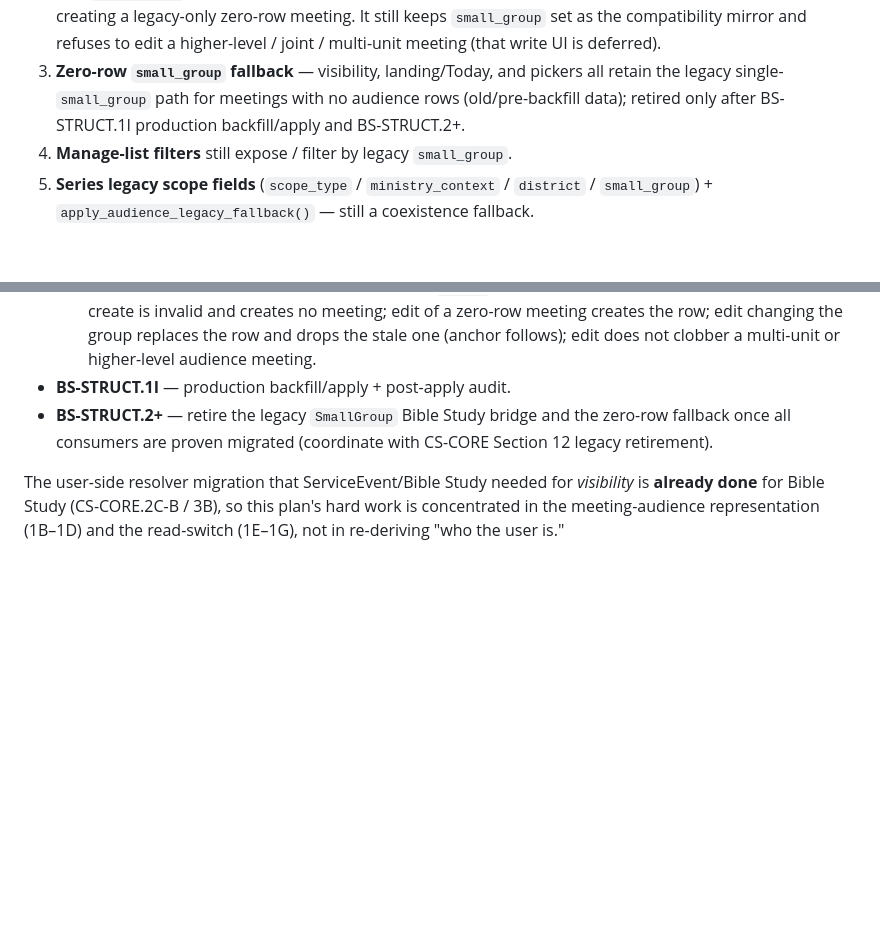
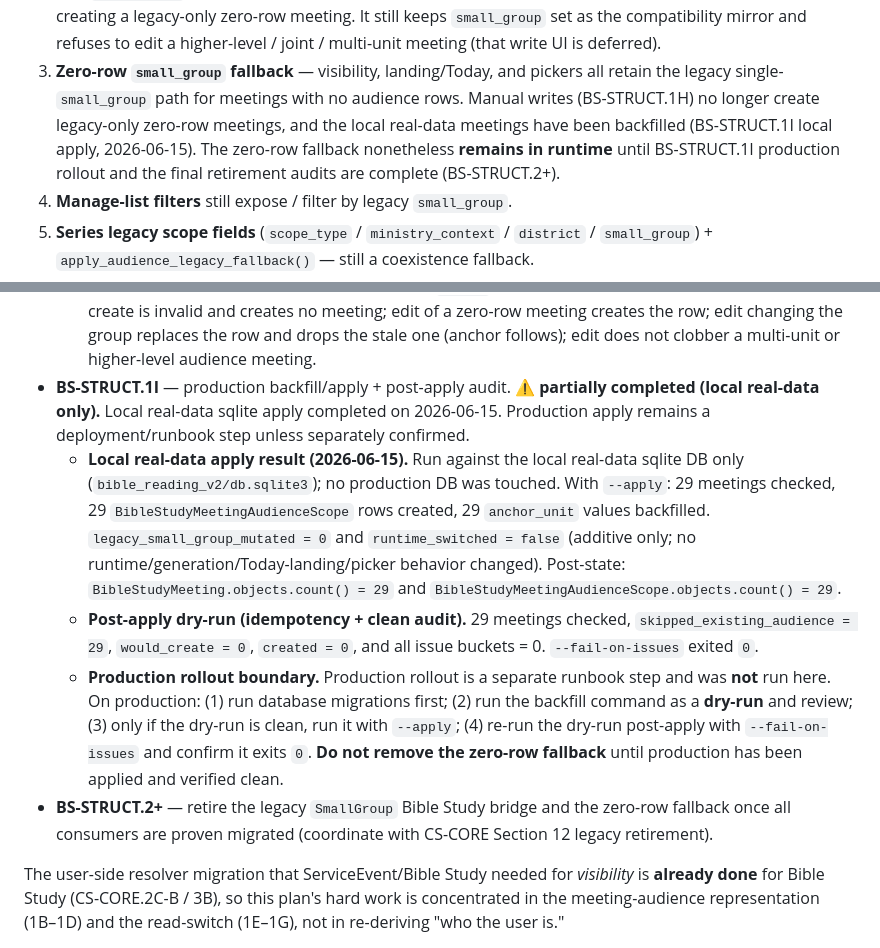
Before and after one commit to zlw1987/bible_reading_v2, a Markdown page: docs/BIBLE_STUDY_STRUCTURE_NATIVE_MIGRATION_PLAN.md, 2 parts joined by grey strips. Drawn GitHub-style; blank space fills up the shorter version.

Commit message:
BS-STRUCT.1I-C

```diff
--- a/docs/BIBLE_STUDY_STRUCTURE_NATIVE_MIGRATION_PLAN.md
+++ b/docs/BIBLE_STUDY_STRUCTURE_NATIVE_MIGRATION_PLAN.md
@@ -205,8 +205,11 @@ pickers are now **row-first** with a zero-row `small_group` fallback
    higher-level / joint / multi-unit meeting (that write UI is deferred).
 3. **Zero-row `small_group` fallback** — visibility, landing/Today, and pickers
    all retain the legacy single-`small_group` path for meetings with no audience
-   rows (old/pre-backfill data); retired only after BS-STRUCT.1I production
-   backfill/apply and BS-STRUCT.2+.
+   rows. Manual writes (BS-STRUCT.1H) no longer create legacy-only zero-row
+   meetings, and the local real-data meetings have been backfilled (BS-STRUCT.1I
+   local apply, 2026-06-15). The zero-row fallback nonetheless **remains in
+   runtime** until BS-STRUCT.1I production rollout and the final retirement audits
+   are complete (BS-STRUCT.2+).
 4. **Manage-list filters** still expose / filter by legacy `small_group`.
 5. **Series legacy scope fields** (`scope_type` / `ministry_context` /
    `district` / `small_group`) + `apply_audience_legacy_fallback()` — still a
@@ -693,6 +696,26 @@ the meeting-identity decision (Section 4.5).
     follows); edit does not clobber a multi-unit or higher-level audience
     meeting.
 - **BS-STRUCT.1I** — production backfill/apply + post-apply audit.
+  ⚠️ **partially completed (local real-data only).** Local real-data sqlite apply
+  completed on 2026-06-15. Production apply remains a deployment/runbook step
+  unless separately confirmed.
+  - **Local real-data apply result (2026-06-15).** Run against the local
+    real-data sqlite DB only (`bible_reading_v2/db.sqlite3`); no production DB was
+    touched. With `--apply`: 29 meetings checked, 29
+    `BibleStudyMeetingAudienceScope` rows created, 29 `anchor_unit` values
+    backfilled. `legacy_small_group_mutated = 0` and `runtime_switched = false`
+    (additive only; no runtime/generation/Today-landing/picker behavior changed).
+    Post-state: `BibleStudyMeeting.objects.count() = 29` and
+    `BibleStudyMeetingAudienceScope.objects.count() = 29`.
+  - **Post-apply dry-run (idempotency + clean audit).** 29 meetings checked,
+    `skipped_existing_audience = 29`, `would_create = 0`, `created = 0`, and all
+    issue buckets = 0. `--fail-on-issues` exited `0`.
+  - **Production rollout boundary.** Production rollout is a separate runbook
+    step and was **not** run here. On production: (1) run database migrations
+    first; (2) run the backfill command as a **dry-run** and review; (3) only if
+    the dry-run is clean, run it with `--apply`; (4) re-run the dry-run post-apply
+    with `--fail-on-issues` and confirm it exits `0`. **Do not remove the zero-row
+    fallback** until production has been applied and verified clean.
 - **BS-STRUCT.2+** — retire the legacy `SmallGroup` Bible Study bridge and the
   zero-row fallback once all consumers are proven migrated (coordinate with
   CS-CORE Section 12 legacy retirement).
```
